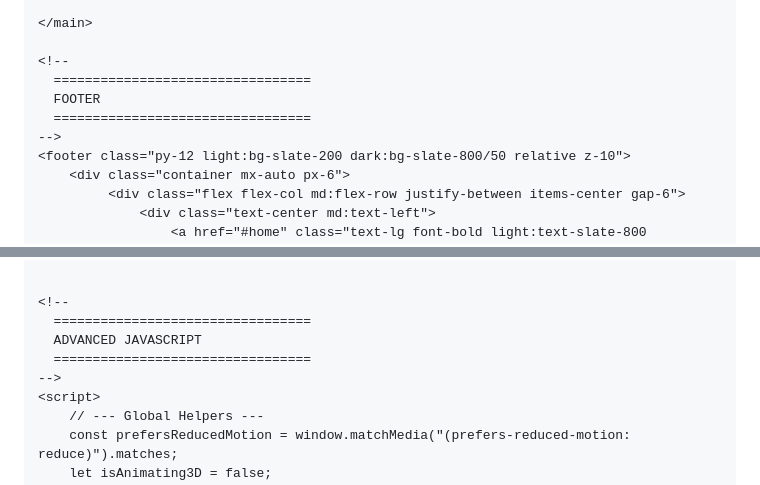
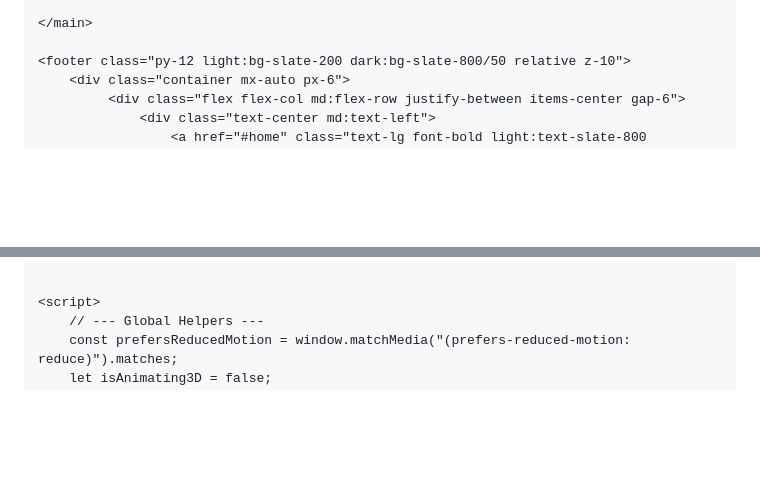
Before and after one commit to alec-borman/alec-borman.github.io, a Markdown page: README.md, 2 parts joined by grey strips. Rendered like a GitHub page; blank space fills up the shorter version.

```diff
--- a/README.md
+++ b/README.md
@@ -806,11 +743,6 @@
 
     </main>
 
-    <!--
-      =================================
-      FOOTER
-      =================================
-    -->
     <footer class="py-12 light:bg-slate-200 dark:bg-slate-800/50 relative z-10">
         <div class="container mx-auto px-6">
              <div class="flex flex-col md:flex-row justify-between items-center gap-6">
@@ -850,11 +782,6 @@
     </footer>
 
 
-    <!--
-      =================================
-      ADVANCED JAVASCRIPT
-      =================================
-    -->
     <script>
         // --- Global Helpers ---
         const prefersReducedMotion = window.matchMedia("(prefers-reduced-motion: reduce)").matches;
```
Also changed, not shown: other parts of README.md (+5 -68 lines).
